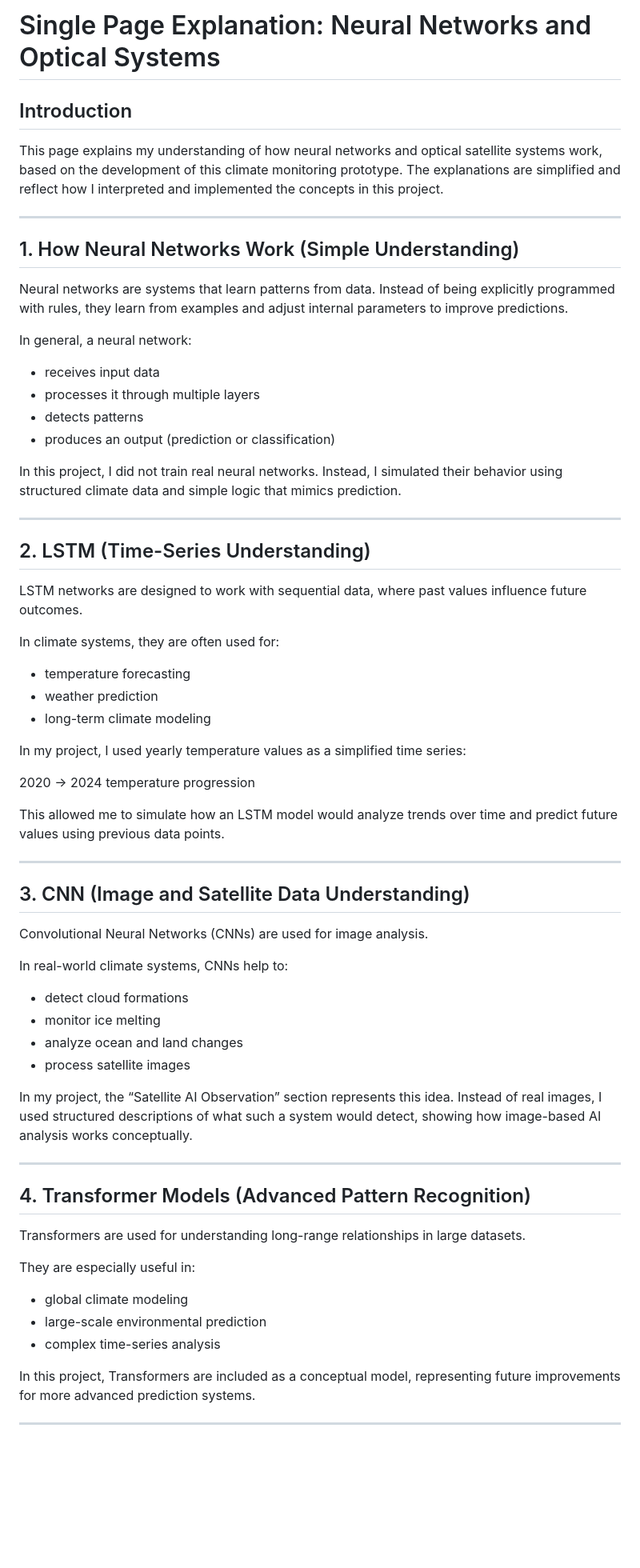
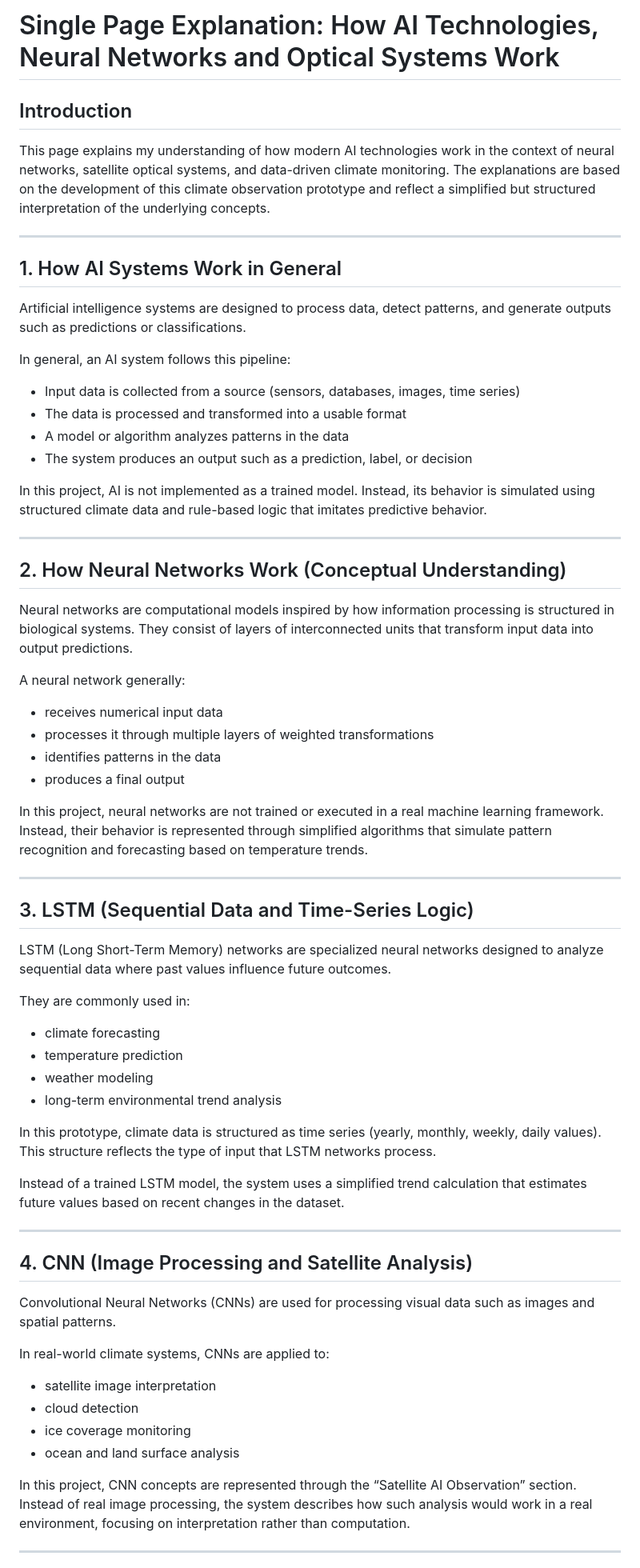
Before and after one commit to Radotsveta/deep-climate-observation, a Markdown page: single-page.md, the part around one of its changes. Shown at 80% size. GitHub-like rendering; blank space fills up the shorter version.

```diff
--- a/single-page.md
+++ b/single-page.md
@@ -1,66 +1,66 @@
-# Single Page Explanation: Neural Networks and Optical Systems
+# Single Page Explanation: How AI Technologies, Neural Networks and Optical Systems Work
 
 ## Introduction
 
-This page explains my understanding of how neural networks and optical satellite systems work, based on the development of this climate monitoring prototype. The explanations are simplified and reflect how I interpreted and implemented the concepts in this project.
+This page explains my understanding of how modern AI technologies work in the context of neural networks, satellite optical systems, and data-driven climate monitoring. The explanations are based on the development of this climate observation prototype and reflect a simplified but structured interpretation of the underlying concepts.
 
 ---
 
-## 1. How Neural Networks Work (Simple Understanding)
+## 1. How AI Systems Work in General
 
-Neural networks are systems that learn patterns from data. Instead of being explicitly programmed with rules, they learn from examples and adjust internal parameters to improve predictions.
+Artificial intelligence systems are designed to process data, detect patterns, and generate outputs such as predictions or classifications.
 
-In general, a neural network:
-- receives input data
-- processes it through multiple layers
-- detects patterns
-- produces an output (prediction or classification)
+In general, an AI system follows this pipeline:
+- Input data is collected from a source (sensors, databases, images, time series)
+- The data is processed and transformed into a usable format
+- A model or algorithm analyzes patterns in the data
+- The system produces an output such as a prediction, label, or decision
 
-In this project, I did not train real neural networks. Instead, I simulated their behavior using structured climate data and simple logic that mimics prediction.
+In this project, AI is not implemented as a trained model. Instead, its behavior is simulated using structured climate data and rule-based logic that imitates predictive behavior.
 
 ---
 
-## 2. LSTM (Time-Series Understanding)
+## 2. How Neural Networks Work (Conceptual Understanding)
 
-LSTM networks are designed to work with sequential data, where past values influence future outcomes.
+Neural networks are computational models inspired by how information processing is structured in biological systems. They consist of layers of interconnected units that transform input data into output predictions.
 
-In climate systems, they are often used for:
-- temperature forecasting
-- weather prediction
-- long-term climate modeling
+A neural network generally:
+- receives numerical input data
+- processes it through multiple layers of weighted transformations
+- identifies patterns in the data
+- produces a final output
 
-In my project, I used yearly temperature values as a simplified time series:
-
-2020 → 2024 temperature progression
-
-This allowed me to simulate how an LSTM model would analyze trends over time and predict future values using previous data points.
+In this project, neural networks are not trained or executed in a real machine learning framework. Instead, their behavior is represented through simplified algorithms that simulate pattern recognition and forecasting based on temperature trends.
 
 ---
 
-## 3. CNN (Image and Satellite Data Understanding)
+## 3. LSTM (Sequential Data and Time-Series Logic)
 
-Convolutional Neural Networks (CNNs) are used for image analysis.
+LSTM (Long Short-Term Memory) networks are specialized neural networks designed to analyze sequential data where past values influence future outcomes.
 
-In real-world climate systems, CNNs help to:
-- detect cloud formations
-- monitor ice melting
-- analyze ocean and land changes
-- process satellite images
+They are commonly used in:
+- climate forecasting
+- temperature prediction
+- weather modeling
+- long-term environmental trend analysis
 
-In my project, the “Satellite AI Observation” section represents this idea. Instead of real images, I used structured descriptions of what such a system would detect, showing how image-based AI analysis works conceptually.
+In this prototype, climate data is structured as time series (yearly, monthly, weekly, daily values). This structure reflects the type of input that LSTM networks process.
+
+Instead of a trained LSTM model, the system uses a simplified trend calculation that estimates future values based on recent changes in the dataset.
 
 ---
 
-## 4. Transformer Models (Advanced Pattern Recognition)
+## 4. CNN (Image Processing and Satellite Analysis)
 
-Transformers are used for understanding long-range relationships in large datasets.
+Convolutional Neural Networks (CNNs) are used for processing visual data such as images and spatial patterns.
 
-They are especially useful in:
-- global climate modeling
-- large-scale environmental prediction
-- complex time-series analysis
+In real-world climate systems, CNNs are applied to:
+- satellite image interpretation
+- cloud detection
+- ice coverage monitoring
+- ocean and land surface analysis
 
-In this project, Transformers are included as a conceptual model, representing future improvements for more advanced prediction systems.
+In this project, CNN concepts are represented through the “Satellite AI Observation” section. Instead of real image processing, the system describes how such analysis would work in a real environment, focusing on interpretation rather than computation.
 
 ---
 
```
Also changed, not shown: other parts of single-page.md (+43 -28 lines).
